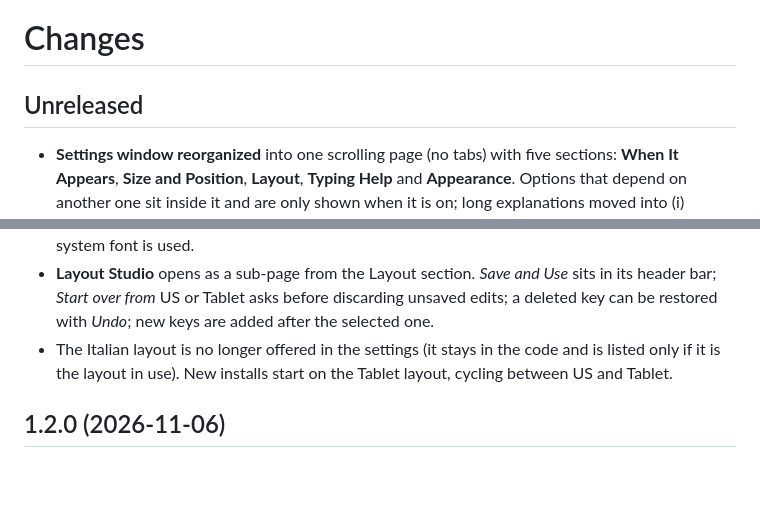
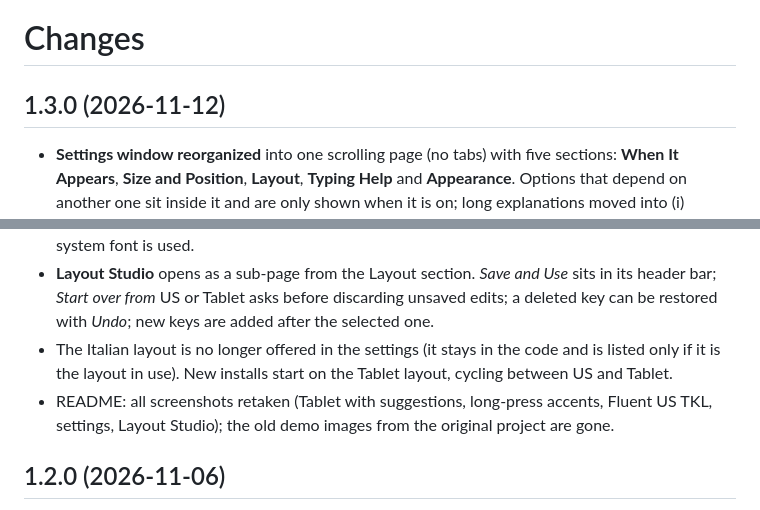
Before and after one commit to BeShO-ShO/tabula-osk, a Markdown page: CHANGES.md, 2 parts joined by grey strips. GitHub-like rendering; blank space fills up the shorter version.

```diff
--- a/CHANGES.md
+++ b/CHANGES.md
@@ -1,6 +1,6 @@
 # Changes
 
-## Unreleased
+## 1.3.0 (2026-11-12)
 - **Settings window reorganized** into one scrolling page (no tabs) with five sections: **When It Appears**, **Size and
   Position**, **Layout**, **Typing Help** and **Appearance**. Options that depend on another one sit inside it and are only
   shown when it is on; long explanations moved into (i) popovers that also work with touch. The window can be searched.
@@ -12,6 +12,8 @@
   asks before discarding unsaved edits; a deleted key can be restored with *Undo*; new keys are added after the selected one.
 - The Italian layout is no longer offered in the settings (it stays in the code and is listed only if it is the layout in
   use). New installs start on the Tablet layout, cycling between US and Tablet.
+- README: all screenshots retaken (Tablet with suggestions, long-press accents, Fluent US TKL, settings, Layout Studio);
+  the old demo images from the original project are gone.
 
 ## 1.2.0 (2026-11-06)
 - **Renamed to Tabula OSK** (was Apropos OSK, which also clashed with the `apropos` command). New extension ID
```
Also changed, not shown: README.md (+12 -11 lines), screenshots/fluent-us.png (added), screenshots/keyboard.png (deleted), screenshots/layout-studio.png (added), screenshots/long-press.png (added), screenshots/settings.png, screenshots/tablet-suggestions.png (added), 1 other file.
